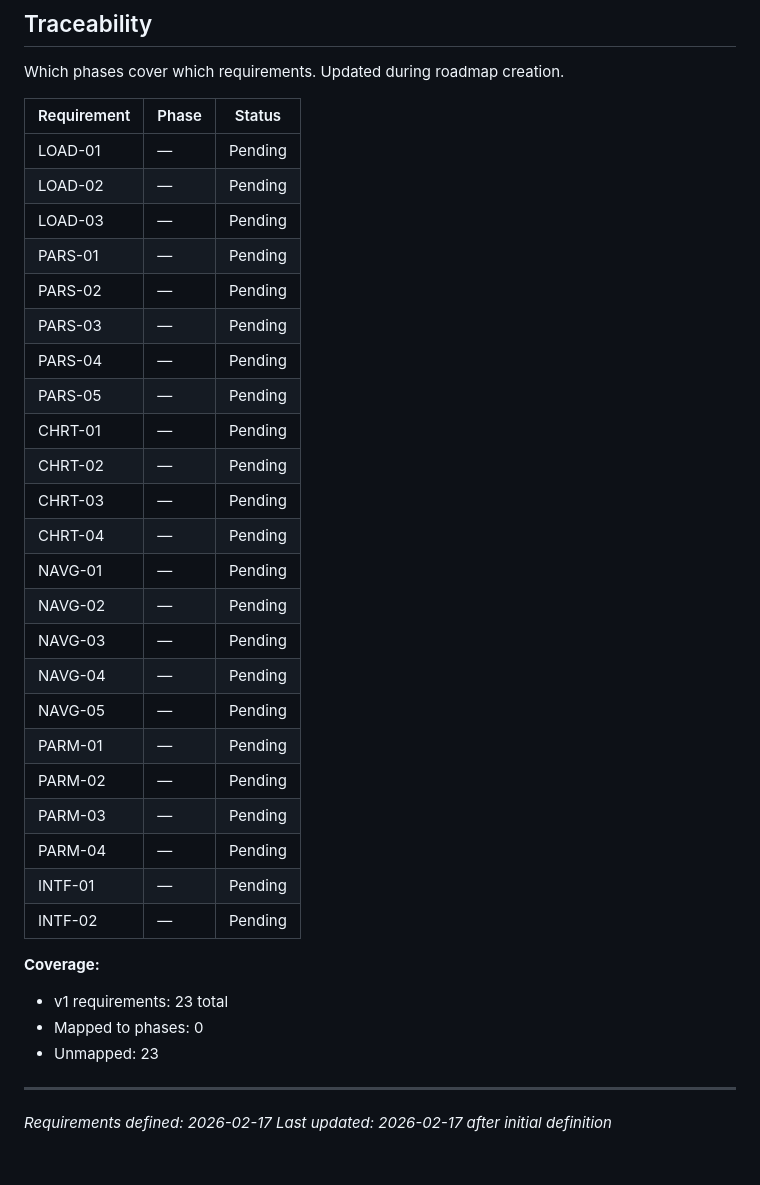
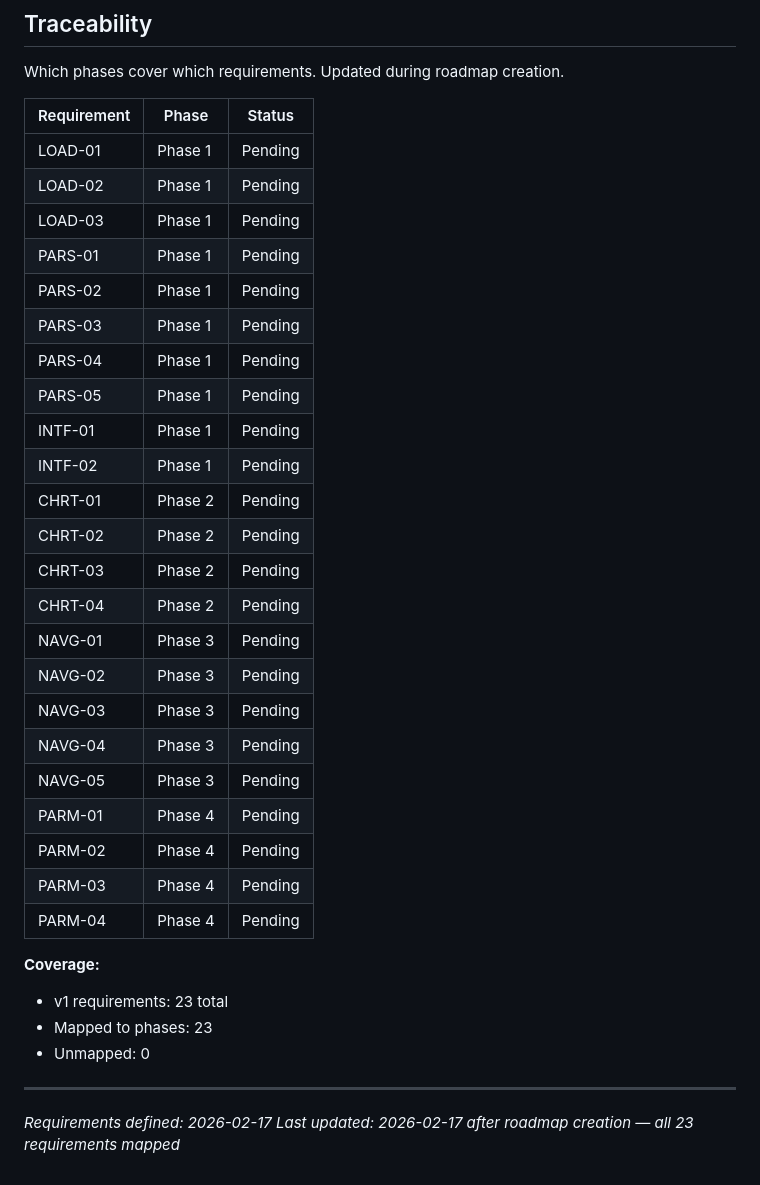
Before and after one commit to buhralex/oekofen-csv-viewer, a Markdown page: .planning/REQUIREMENTS.md, the part around the change. Rendered like a GitHub page.

Commit message:
docs: create roadmap (4 phases, 23 requirements mapped)
Co-Authored-By: Claude Opus 4.6 <noreply@anthropic.com>

```diff
--- a/.planning/REQUIREMENTS.md
+++ b/.planning/REQUIREMENTS.md
@@ -86,35 +86,35 @@ Which phases cover which requirements. Updated during roadmap creation.
 
 | Requirement | Phase | Status |
 |-------------|-------|--------|
-| LOAD-01 | — | Pending |
-| LOAD-02 | — | Pending |
-| LOAD-03 | — | Pending |
-| PARS-01 | — | Pending |
-| PARS-02 | — | Pending |
-| PARS-03 | — | Pending |
-| PARS-04 | — | Pending |
-| PARS-05 | — | Pending |
-| CHRT-01 | — | Pending |
-| CHRT-02 | — | Pending |
-| CHRT-03 | — | Pending |
-| CHRT-04 | — | Pending |
-| NAVG-01 | — | Pending |
-| NAVG-02 | — | Pending |
-| NAVG-03 | — | Pending |
-| NAVG-04 | — | Pending |
-| NAVG-05 | — | Pending |
-| PARM-01 | — | Pending |
-| PARM-02 | — | Pending |
-| PARM-03 | — | Pending |
-| PARM-04 | — | Pending |
-| INTF-01 | — | Pending |
-| INTF-02 | — | Pending |
+| LOAD-01 | Phase 1 | Pending |
+| LOAD-02 | Phase 1 | Pending |
+| LOAD-03 | Phase 1 | Pending |
+| PARS-01 | Phase 1 | Pending |
+| PARS-02 | Phase 1 | Pending |
+| PARS-03 | Phase 1 | Pending |
+| PARS-04 | Phase 1 | Pending |
+| PARS-05 | Phase 1 | Pending |
+| INTF-01 | Phase 1 | Pending |
+| INTF-02 | Phase 1 | Pending |
+| CHRT-01 | Phase 2 | Pending |
+| CHRT-02 | Phase 2 | Pending |
+| CHRT-03 | Phase 2 | Pending |
+| CHRT-04 | Phase 2 | Pending |
+| NAVG-01 | Phase 3 | Pending |
+| NAVG-02 | Phase 3 | Pending |
+| NAVG-03 | Phase 3 | Pending |
+| NAVG-04 | Phase 3 | Pending |
+| NAVG-05 | Phase 3 | Pending |
+| PARM-01 | Phase 4 | Pending |
+| PARM-02 | Phase 4 | Pending |
+| PARM-03 | Phase 4 | Pending |
+| PARM-04 | Phase 4 | Pending |
 
 **Coverage:**
 - v1 requirements: 23 total
-- Mapped to phases: 0
-- Unmapped: 23
+- Mapped to phases: 23
+- Unmapped: 0
 
 ---
 *Requirements defined: 2026-02-17*
-*Last updated: 2026-02-17 after initial definition*
+*Last updated: 2026-02-17 after roadmap creation — all 23 requirements mapped*
```
Also changed, not shown: .planning/ROADMAP.md (added, +100 -0 lines), .planning/STATE.md (added, +62 -0 lines).
